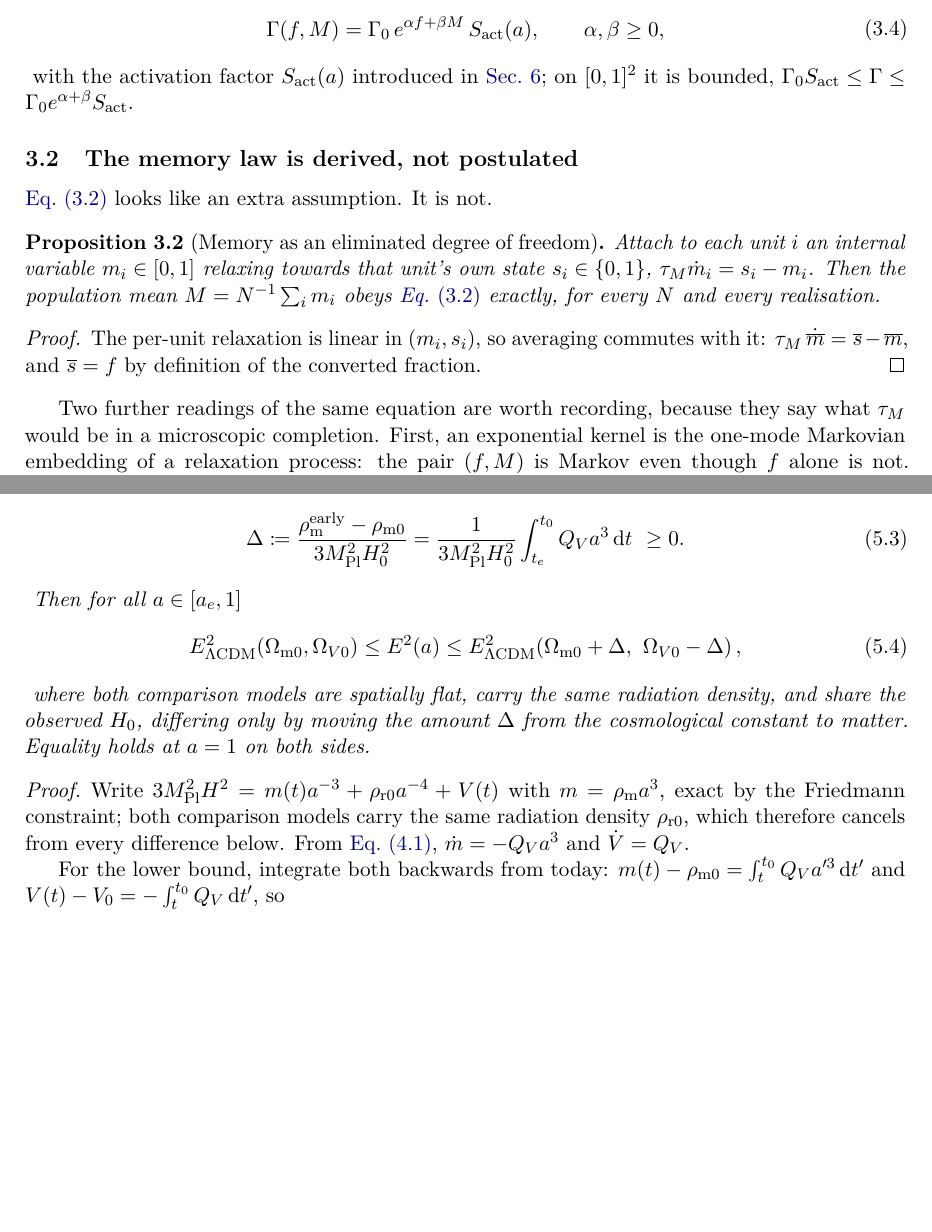
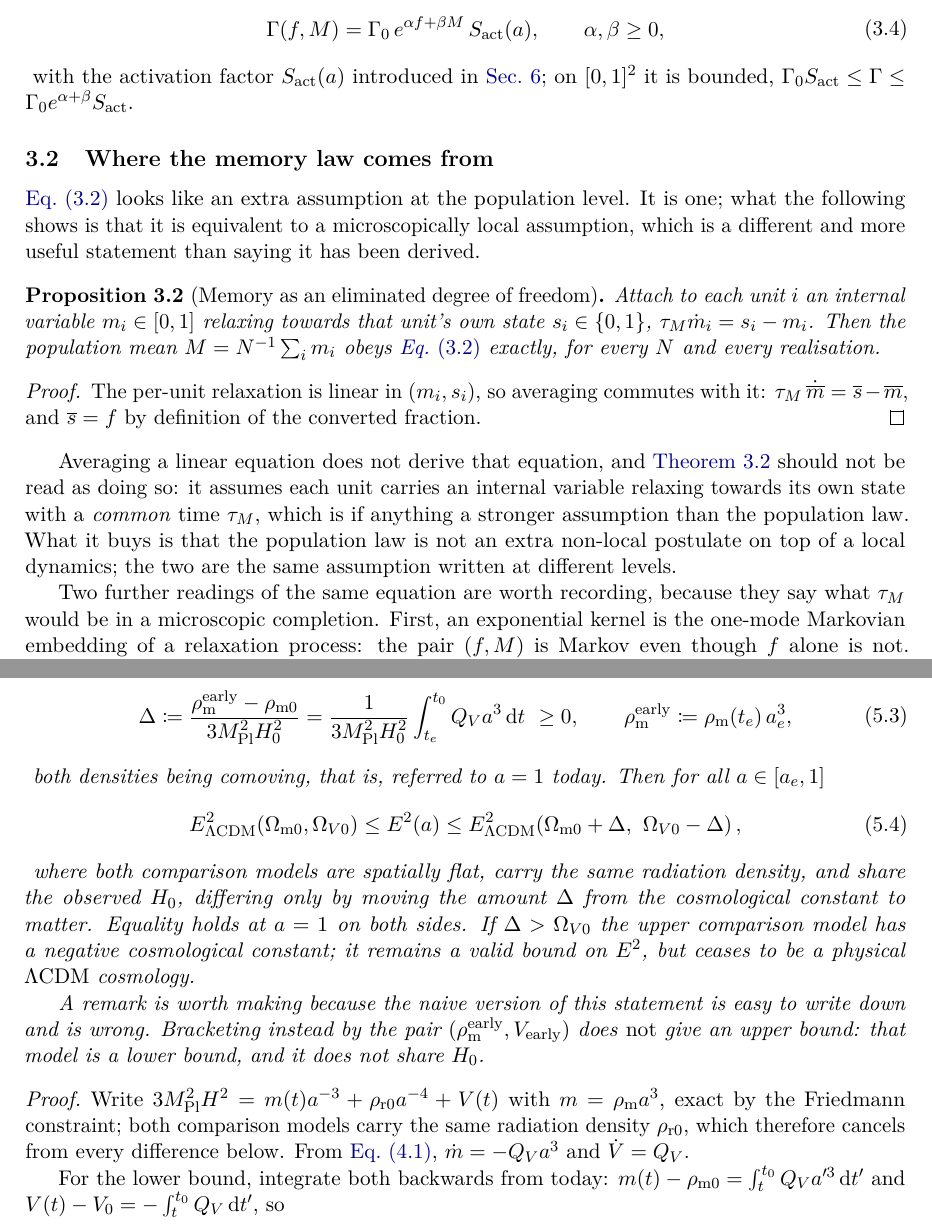
Before and after one commit to satisfymath/rg-ns, a LaTeX paper (paper/main.tex, which reads paper/sections/03_absorbing_process.tex, paper/sections/05_positivity_ide.tex): two parts of pages 9 and 16 of 47 before the commit and two parts of pages 9 and 16 of 48 after it, joined at a grey line, cut so that both start at the same text, the shorter picture padded with empty space. Compiled offline with pdfLaTeX.

Commit message:
Referee A, minor points: scope the memory claim, populate the claims ladder, define the deficit
The claim that the memory law is 'derived, not postulated' was not true:
averaging a linear per-unit relaxation law does not derive it, and assuming a
common relaxation time across units is if anything stronger. The section is
retitled and states what is true, that the population law is equivalent to a
local one rather than an extra non-local postulate. The abstract and
conclusions follow.

The claims ladder advertised a check that no conjecture appears outside the
Outlook, while containing no level-S results at all, so the check was vacuous.
The Outlook's three conjectures are now displayed and classified. The abstract
no longer describes a four-level ladder as three levels.

Also: the early matter density in the deficit is defined as a comoving density;
the sandwich theorem records that the upper comparison model can have a
negative constant, and that the naive early-anchored pair is a lower bound
which does not share H0.

Co-Authored-By: Claude Opus 5 (1M context) <noreply@anthropic.com>
Claude-Session: https://claude.ai/code/session_01LSaoSxSXggvkhQrCBJ1Mfs

```diff
--- a/paper/sections/03_absorbing_process.tex
+++ b/paper/sections/03_absorbing_process.tex
@@ -68,9 +68,12 @@ with the activation factor $\actS(a)$ introduced in
 \cref{sec:solvable-early}; on $[0,1]^2$ it is bounded,
 $\Gamz\actS\le\Gam\le\Gamz e^{\alpha+\beta}\actS$.
 
-\subsection{The memory law is derived, not postulated}\label{sec:process-memory-origin}
+\subsection{Where the memory law comes from}\label{sec:process-memory-origin}
 
-\Cref{eq:process-memory} looks like an extra assumption. It is not.
+\Cref{eq:process-memory} looks like an extra assumption at the population
+level. It is one; what the following shows is that it is equivalent to a
+microscopically local assumption, which is a different and more useful
+statement than saying it has been derived.
 
 \begin{proposition}[Memory as an eliminated degree of freedom]
   \label{prop:memory-origin}
@@ -86,6 +89,14 @@ $\Gamz\actS\le\Gam\le\Gamz e^{\alpha+\beta}\actS$.
   it: $\tauM\,\dot{\overline{m}}=\overline{s}-\overline{m}$, and
   $\overline{s}=\fconv$ by definition of the converted fraction.
 \end{proof}
+
+Averaging a linear equation does not derive that equation, and
+\cref{prop:memory-origin} should not be read as doing so: it assumes each unit
+carries an internal variable relaxing towards its own state with a
+\emph{common} time $\tauM$, which is if anything a stronger assumption than the
+population law. What it buys is that the population law is not an extra
+non-local postulate on top of a local dynamics; the two are the same
+assumption written at different levels.
 
 Two further readings of the same equation are worth recording, because they
 say what $\tauM$ would be in a microscopic completion. First, an exponential
--- a/paper/sections/05_positivity_ide.tex
+++ b/paper/sections/05_positivity_ide.tex
@@ -144,8 +144,12 @@ independent of that choice.
   %
   \begin{keyresult}{C}{eq:positivity-deficit}
     \Delta\eqdef\frac{\rho_{\rm m}^{\rm early}-\rho_{\rm m0}}{3\Mpl^2\Hz^2}
-    =\frac{1}{3\Mpl^2\Hz^2}\int_{t_e}^{t_0}\QV a^3\,\dd t\ \ge 0 .
+    =\frac{1}{3\Mpl^2\Hz^2}\int_{t_e}^{t_0}\QV a^3\,\dd t\ \ge 0 ,
+    \qquad
+    \rho_{\rm m}^{\rm early}\eqdef\rhom(t_e)\,a_e^3 ,
   \end{keyresult}
+  %
+  both densities being comoving, that is, referred to $a=1$ today.
   %
   Then for all $a\in[a_e,1]$
   %
@@ -157,7 +161,14 @@ independent of that choice.
   where both comparison models are spatially flat, carry the same radiation
   density, and share the observed $\Hz$, differing only by moving the amount
   $\Delta$ from the cosmological constant to matter. Equality holds at $a=1$ on
-  both sides.
+  both sides. If $\Delta>\Omega_{V0}$ the upper comparison model has a negative
+  cosmological constant; it remains a valid bound on $E^2$, but ceases to be a
+  physical $\LCDM$ cosmology.
+
+  A remark is worth making because the naive version of this statement is easy
+  to write down and is wrong. Bracketing instead by the pair
+  $(\rho_{\rm m}^{\rm early},V_{\rm early})$ does \emph{not} give an upper
+  bound: that model is a lower bound, and it does not share $\Hz$.
 \end{theorem}
 
 \begin{proof}
```
Also changed, not shown: docs/CLAIMS_LADDER.md (+3 -0 lines), paper/generated/tab_claims.tex (+3 -0 lines), paper/sections/00_abstract.tex (+5 -4 lines), paper/sections/13_outlook.tex (+26 -4 lines), paper/sections/14_conclusions.tex (+3 -2 lines).
